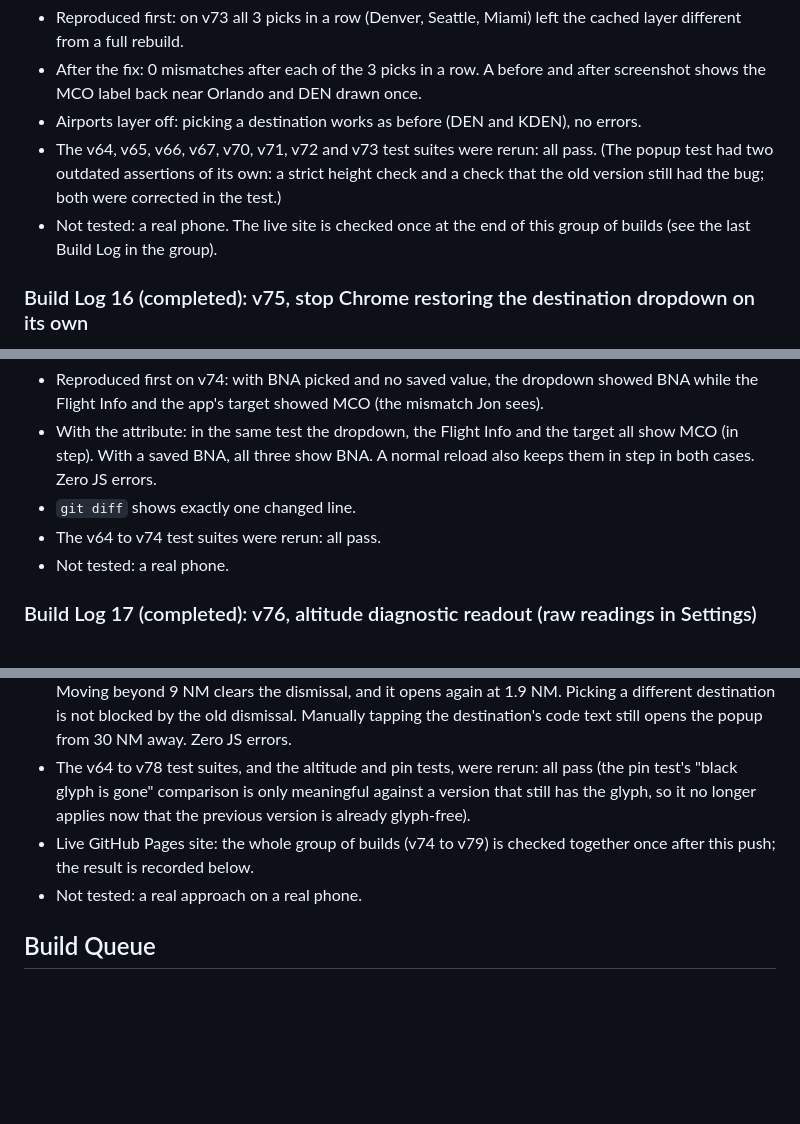
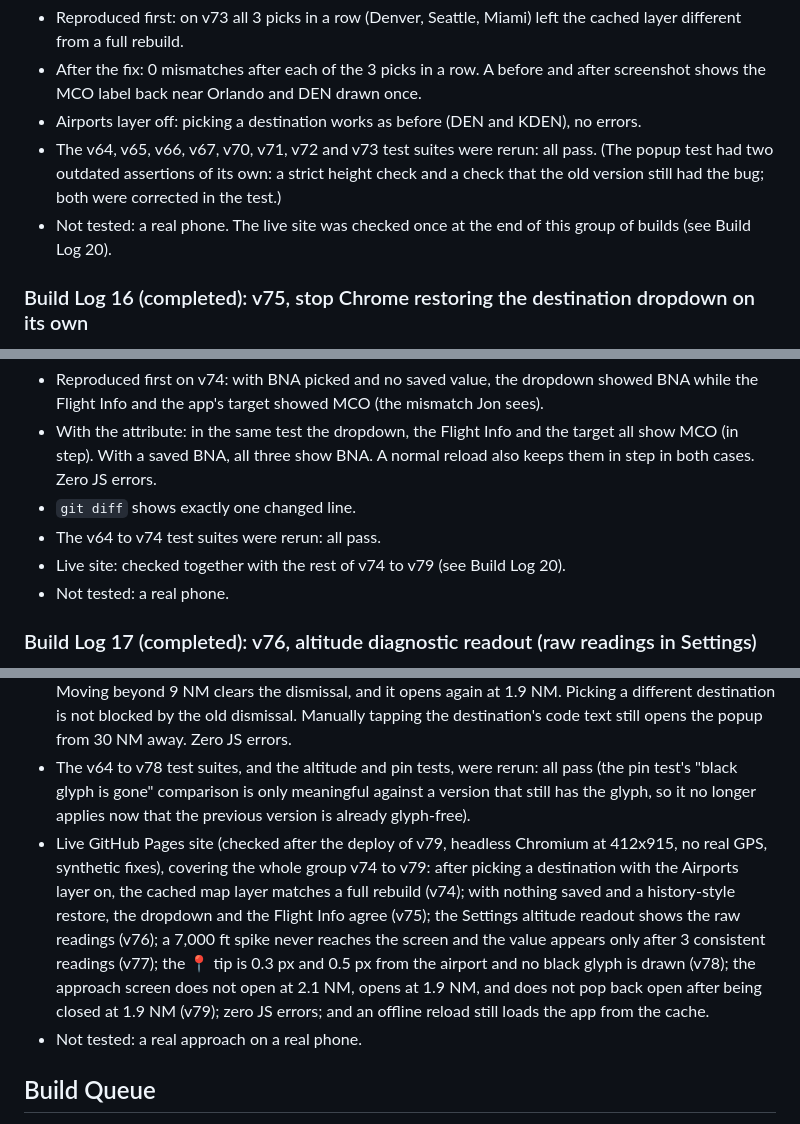
Before and after one commit to TundraJon/Stratosphere, a Markdown page: README.md, 3 parts joined by grey strips. GitHub-like rendering; blank space fills up the shorter version.

Commit message:
Build Logs 15-20: add live-site verification for v74-v79
Co-Authored-By: Claude Sonnet 5.5 <noreply@anthropic.com>
Claude-Session: https://claude.ai/code/session_013wo48Gh5BkZ6AmfYjeQCbh

```diff
--- a/README.md
+++ b/README.md
@@ -229,7 +229,7 @@ Built as spec'd in the Build Queue (found while testing Build Log 14; the same k
 - After the fix: 0 mismatches after each of the 3 picks in a row. A before and after screenshot shows the MCO label back near Orlando and DEN drawn once.
 - Airports layer off: picking a destination works as before (DEN and KDEN), no errors.
 - The v64, v65, v66, v67, v70, v71, v72 and v73 test suites were rerun: all pass. (The popup test had two outdated assertions of its own: a strict height check and a check that the old version still had the bug; both were corrected in the test.)
-- Not tested: a real phone. The live site is checked once at the end of this group of builds (see the last Build Log in the group).
+- Not tested: a real phone. The live site was checked once at the end of this group of builds (see Build Log 20).
 
 ### Build Log 16 (completed): v75, stop Chrome restoring the destination dropdown on its own
 Built as spec'd in the Build Queue. Reported by Jon from a real phone: the Flight Info showed MCO while the Settings dropdown showed BNA, and changing to another airport and back to BNA worked (the Flight Info then showed BNA, which Jon confirmed).
@@ -243,6 +243,7 @@ Built as spec'd in the Build Queue. Reported by Jon from a real phone: the Fligh
 - With the attribute: in the same test the dropdown, the Flight Info and the target all show MCO (in step). With a saved BNA, all three show BNA. A normal reload also keeps them in step in both cases. Zero JS errors.
 - `git diff` shows exactly one changed line.
 - The v64 to v74 test suites were rerun: all pass.
+- Live site: checked together with the rest of v74 to v79 (see Build Log 20).
 - Not tested: a real phone.
 
 ### Build Log 17 (completed): v76, altitude diagnostic readout (raw readings in Settings)
@@ -307,7 +311,7 @@ Built as spec'd in the Build Queue. Jon expected the approach and landing screen
 - Opens or not by distance, v78 against this build: 3.0 NM no and no; 2.5 NM no and no; 2.1 NM no and no; 1.9 NM no and yes; 1.5 NM no and yes; 0.9 NM yes and yes; 0.5 NM yes and yes. So v78 reproduces the 1 NM behavior, and the new version opens only within 2 NM.
 - Closing the popup at 1.5 NM records the dismissal for that destination, and it does not reopen by itself (also not at 1.9 NM). After 10 minutes it is still dismissed; after 21 minutes it re-arms and opens again. Moving beyond 9 NM clears the dismissal, and it opens again at 1.9 NM. Picking a different destination is not blocked by the old dismissal. Manually tapping the destination's code text still opens the popup from 30 NM away. Zero JS errors.
 - The v64 to v78 test suites, and the altitude and pin tests, were rerun: all pass (the pin test's "black glyph is gone" comparison is only meaningful against a version that still has the glyph, so it no longer applies now that the previous version is already glyph-free).
-- Live GitHub Pages site: the whole group of builds (v74 to v79) is checked together once after this push; the result is recorded below.
+- Live GitHub Pages site (checked after the deploy of v79, headless Chromium at 412x915, no real GPS, synthetic fixes), covering the whole group v74 to v79: after picking a destination with the Airports layer on, the cached map layer matches a full rebuild (v74); with nothing saved and a history-style restore, the dropdown and the Flight Info agree (v75); the Settings altitude readout shows the raw readings (v76); a 7,000 ft spike never reaches the screen and the value appears only after 3 consistent readings (v77); the 📍 tip is 0.3 px and 0.5 px from the airport and no black glyph is drawn (v78); the approach screen does not open at 2.1 NM, opens at 1.9 NM, and does not pop back open after being closed at 1.9 NM (v79); zero JS errors; and an offline reload still loads the app from the cache.
 - Not tested: a real approach on a real phone.
 
 ## Build Queue
```
Also changed, not shown: other parts of README.md (+3 -0 lines).
